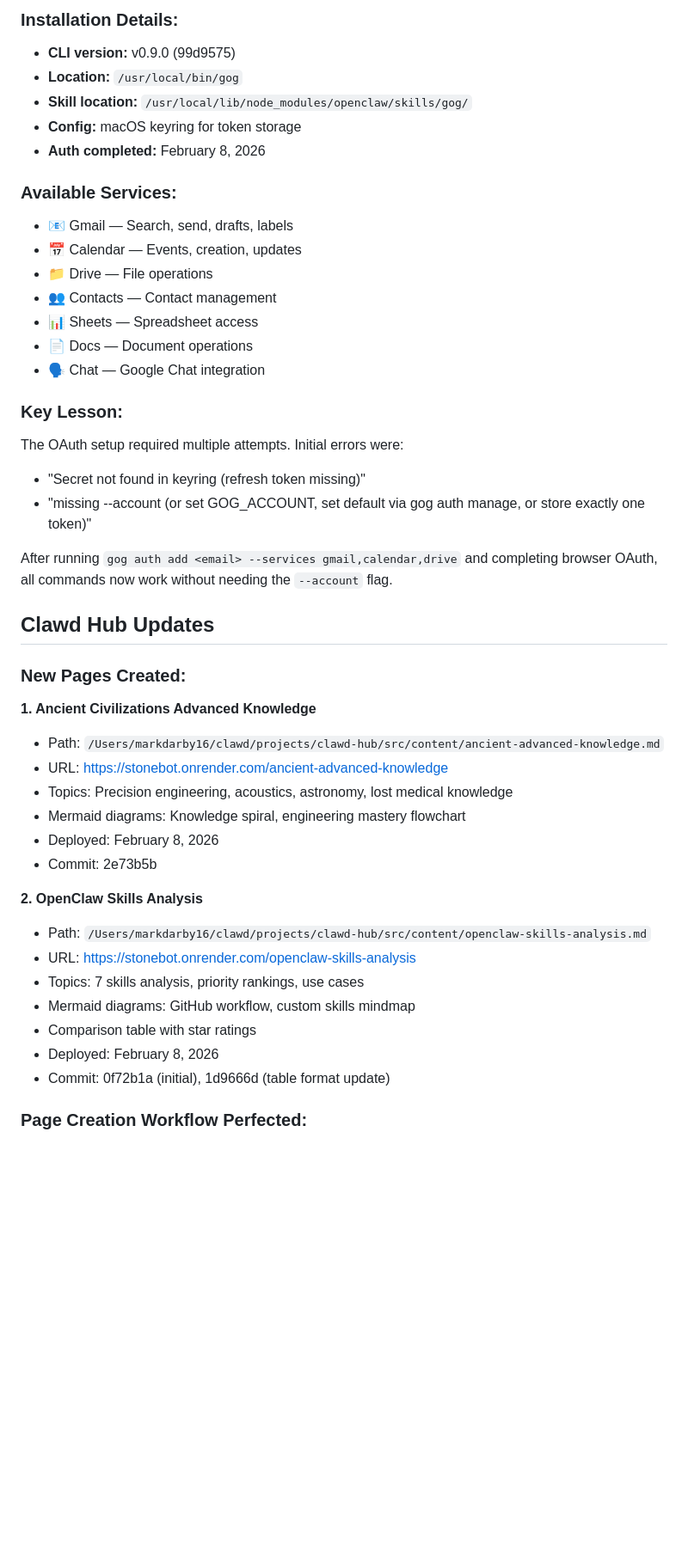
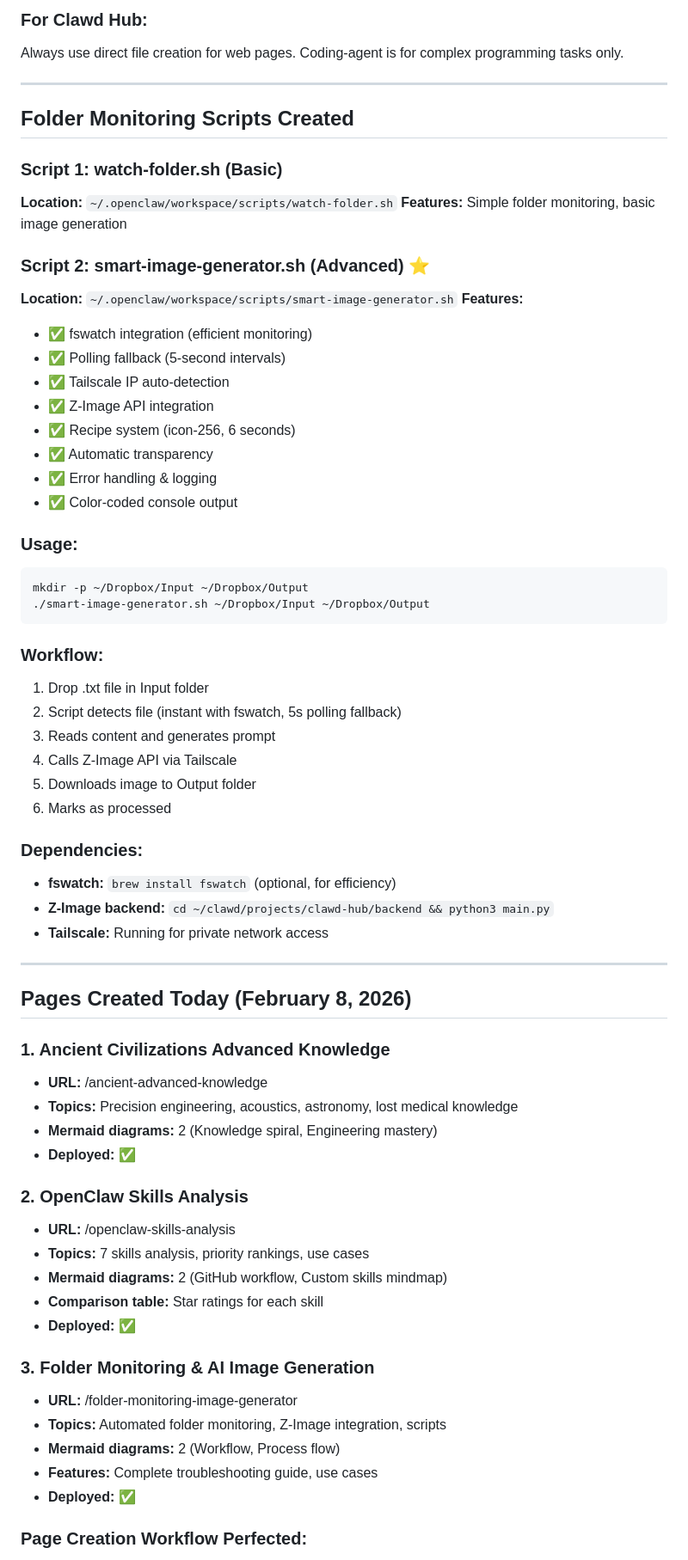
Before and after one commit to Astrocyte74/clawd, a Markdown page: memory/2026-02-08.md, the part around one of its changes. Shown at 86% size. GitHub-like rendering; blank space fills up the shorter version.

````diff
--- a/memory/2026-02-08.md
+++ b/memory/2026-02-08.md
@@ -37,47 +140,69 @@ gog calendar events --today --max 5
 ```
 
-### Installation Details:
-- **CLI version:** v0.9.0 (99d9575)
-- **Location:** `/usr/local/bin/gog`
-- **Skill location:** `/usr/local/lib/node_modules/openclaw/skills/gog/`
-- **Config:** macOS keyring for token storage
-- **Auth completed:** February 8, 2026
+### For Clawd Hub:
+Always use direct file creation for web pages. Coding-agent is for complex programming tasks only.
 
-### Available Services:
-- 📧 Gmail — Search, send, drafts, labels
-- 📅 Calendar — Events, creation, updates
-- 📁 Drive — File operations
-- 👥 Contacts — Contact management
-- 📊 Sheets — Spreadsheet access
-- 📄 Docs — Document operations
-- 🗣️ Chat — Google Chat integration
+---
 
-### Key Lesson:
-The OAuth setup required multiple attempts. Initial errors were:
-- "Secret not found in keyring (refresh token missing)"
-- "missing --account (or set GOG_ACCOUNT, set default via gog auth manage, or store exactly one token)"
+## Folder Monitoring Scripts Created
 
-After running `gog auth add <email> --services gmail,calendar,drive` and completing browser OAuth, all commands now work without needing the `--account` flag.
+### Script 1: watch-folder.sh (Basic)
+**Location:** `~/.openclaw/workspace/scripts/watch-folder.sh`
+**Features:** Simple folder monitoring, basic image generation
 
-## Clawd Hub Updates
+### Script 2: smart-image-generator.sh (Advanced) ⭐
+**Location:** `~/.openclaw/workspace/scripts/smart-image-generator.sh`
+**Features:**
+- ✅ fswatch integration (efficient monitoring)
+- ✅ Polling fallback (5-second intervals)
+- ✅ Tailscale IP auto-detection
+- ✅ Z-Image API integration
+- ✅ Recipe system (icon-256, 6 seconds)
+- ✅ Automatic transparency
+- ✅ Error handling & logging
+- ✅ Color-coded console output
 
-### New Pages Created:
+### Usage:
+```bash
+mkdir -p ~/Dropbox/Input ~/Dropbox/Output
+./smart-image-generator.sh ~/Dropbox/Input ~/Dropbox/Output
+```
 
-**1. Ancient Civilizations Advanced Knowledge**
-- Path: `/Users/markdarby16/clawd/projects/clawd-hub/src/content/ancient-advanced-knowledge.md`
-- URL: https://stonebot.onrender.com/ancient-advanced-knowledge
-- Topics: Precision engineering, acoustics, astronomy, lost medical knowledge
-- Mermaid diagrams: Knowledge spiral, engineering mastery flowchart
-- Deployed: February 8, 2026
-- Commit: 2e73b5b
+### Workflow:
+1. Drop .txt file in Input folder
+2. Script detects file (instant with fswatch, 5s polling fallback)
+3. Reads content and generates prompt
+4. Calls Z-Image API via Tailscale
+5. Downloads image to Output folder
+6. Marks as processed
 
-**2. OpenClaw Skills Analysis**
-- Path: `/Users/markdarby16/clawd/projects/clawd-hub/src/content/openclaw-skills-analysis.md`
-- URL: https://stonebot.onrender.com/openclaw-skills-analysis
-- Topics: 7 skills analysis, priority rankings, use cases
-- Mermaid diagrams: GitHub workflow, custom skills mindmap
-- Comparison table with star ratings
-- Deployed: February 8, 2026
-- Commit: 0f72b1a (initial), 1d9666d (table format update)
+### Dependencies:
+- **fswatch:** `brew install fswatch` (optional, for efficiency)
+- **Z-Image backend:** `cd ~/clawd/projects/clawd-hub/backend && python3 main.py`
+- **Tailscale:** Running for private network access
+
+---
+
+## Pages Created Today (February 8, 2026)
+
+### 1. Ancient Civilizations Advanced Knowledge
+- **URL:** /ancient-advanced-knowledge
+- **Topics:** Precision engineering, acoustics, astronomy, lost medical knowledge
+- **Mermaid diagrams:** 2 (Knowledge spiral, Engineering mastery)
+- **Deployed:** ✅
+
+### 2. OpenClaw Skills Analysis
+- **URL:** /openclaw-skills-analysis
+- **Topics:** 7 skills analysis, priority rankings, use cases
+- **Mermaid diagrams:** 2 (GitHub workflow, Custom skills mindmap)
+- **Comparison table:** Star ratings for each skill
+- **Deployed:** ✅
+
+### 3. Folder Monitoring & AI Image Generation
+- **URL:** /folder-monitoring-image-generator
+- **Topics:** Automated folder monitoring, Z-Image integration, scripts
+- **Mermaid diagrams:** 2 (Workflow, Process flow)
+- **Features:** Complete troubleshooting guide, use cases
+- **Deployed:** ✅
 
 ### Page Creation Workflow Perfected:
````
Also changed, not shown: other parts of memory/2026-02-08.md (+174 -58 lines).
